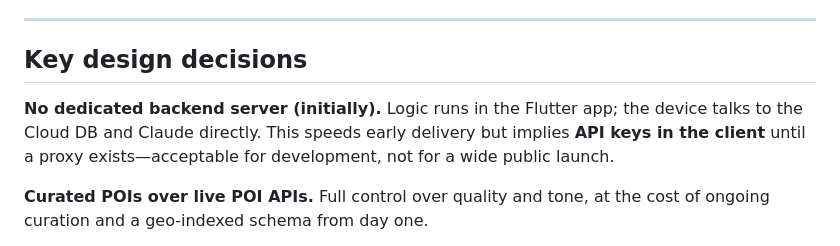
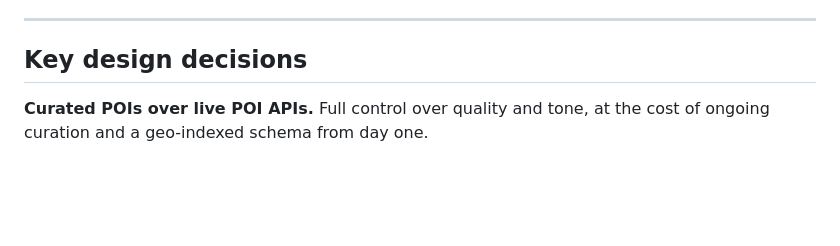
Before and after one commit to CSEN-SCU/csen-174-s26-team-project-tripsync, a Markdown page: architecture/architecture.md, the part around the change. GitHub-like rendering; blank space fills up the shorter version.

Commit message:
changed architecture

```diff
--- a/architecture/architecture.md
+++ b/architecture/architecture.md
@@ -62,8 +62,6 @@ Directions open **Apple Maps** or **Google Maps** via deep link rather than in-a
 ---
 
 ## Key design decisions
-
-**No dedicated backend server (initially).** Logic runs in the Flutter app; the device talks to the Cloud DB and Claude directly. This speeds early delivery but implies **API keys in the client** until a proxy exists—acceptable for development, not for a wide public launch.
 
 **Curated POIs over live POI APIs.** Full control over quality and tone, at the cost of ongoing curation and a geo-indexed schema from day one.
 
```
